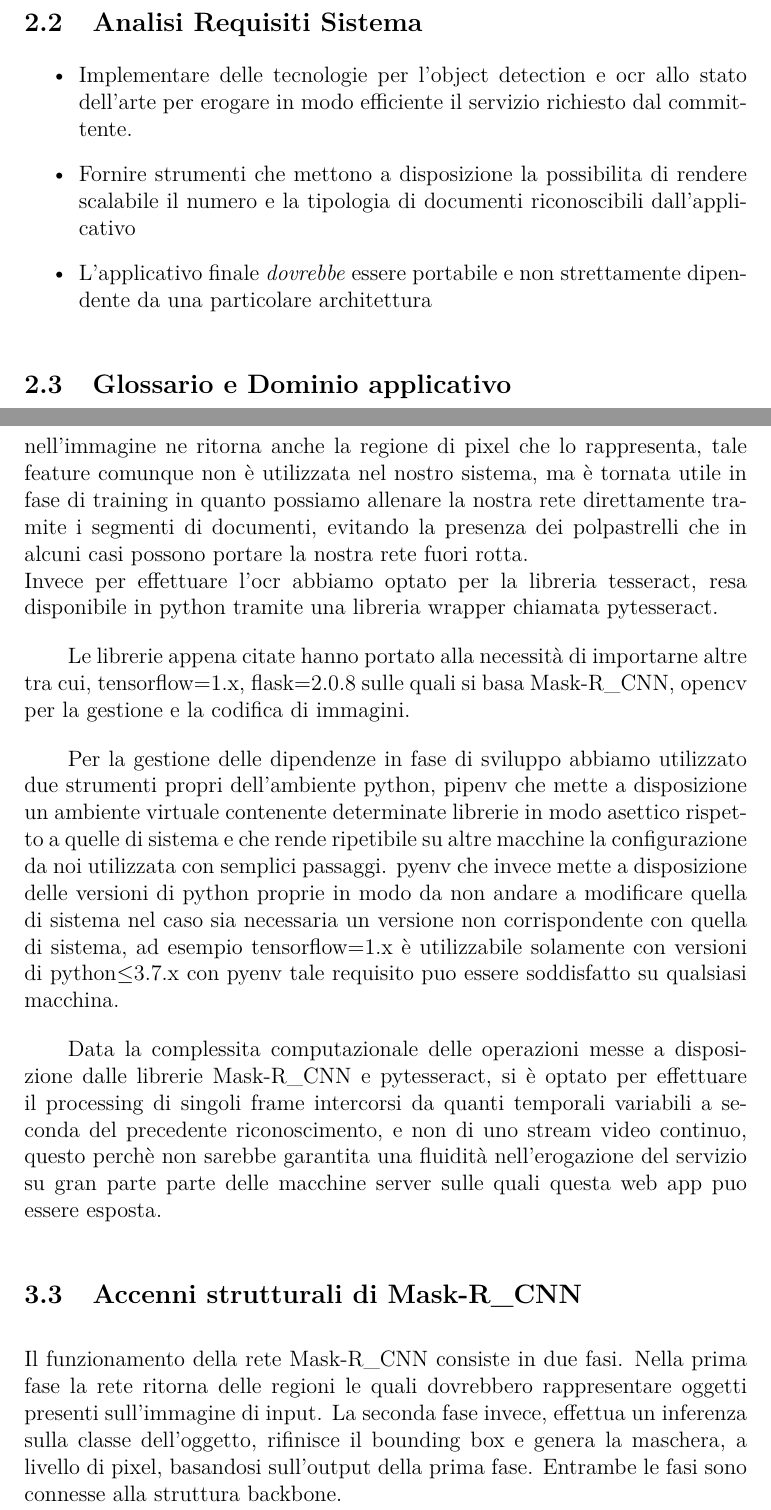
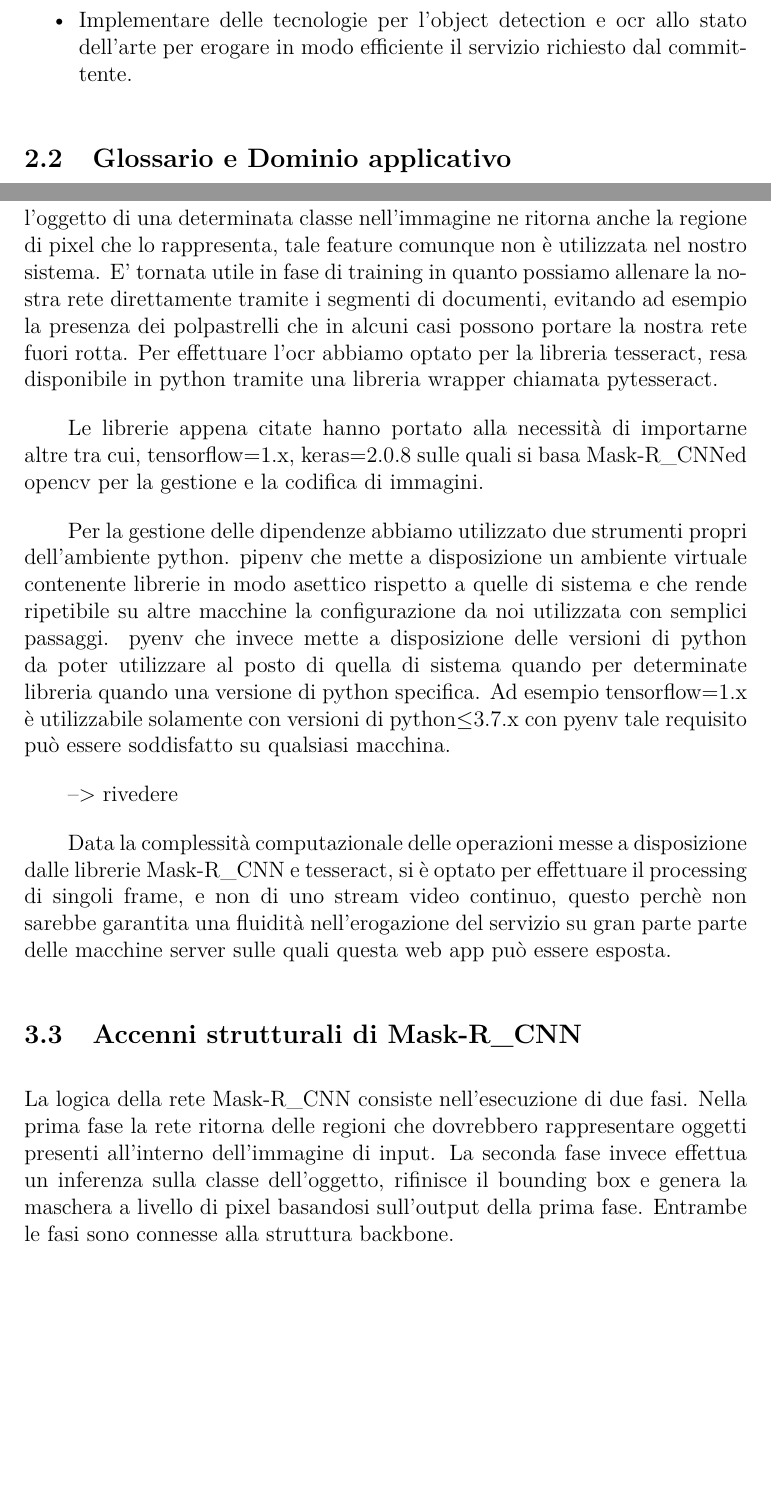
Before and after one commit to Andrew-Wyn/ing_SW_DIL, a LaTeX paper (report/report_v2.tex): two parts of pages 2 and 5 of 35, joined at a grey line, cut at the place of the change, the shorter picture padded with empty space. Compiled offline with pdfLaTeX.

Commit message:
init revision grammar and syntax

```diff
--- a/report/report_v2.tex
+++ b/report/report_v2.tex
@@ -52,15 +52,7 @@ presenti nel documento precedentemente identificato.
 
-\subsection{Analisi Requisiti Sistema}
-
-\begin{itemize}
     \item Implementare delle tecnologie per l'object detection e ocr
         allo stato dell'arte per erogare in modo efficiente il servizio
         richiesto dal committente.
-    \item Fornire strumenti che mettono a disposizione la possibilita di
-        rendere scalabile il numero e la tipologia di documenti
-        riconoscibili dall'applicativo
-    \item L'applicativo finale \textit{dovrebbe} essere portabile e non
-        strettamente dipendente da una particolare architettura
 \end{itemize}
 
 \subsection{Glossario e Dominio applicativo}
@@ -136 +132,2 @@ Per quanto riguarda l'object detection, abbiamo selezionato la libreria
 disposizione anche segmentazione di immagini, una feature aggiuntiva che
+oltre a ritornare un rettangolo contenente l'oggetto di una determinata
@@ -138,44 +134,45 @@ oltre a ritornare un rettangolo contenente un oggetto di una determinata
 classe nell'immagine ne ritorna anche la regione di pixel che lo
-rappresenta, tale feature comunque non è utilizzata nel nostro sistema,
-ma è tornata utile in fase di training in quanto possiamo allenare la
-nostra rete direttamente tramite i segmenti di documenti, evitando la
+rappresenta, tale feature comunque non è utilizzata nel nostro sistema.
+E' tornata utile in fase di training in quanto possiamo allenare la
+nostra rete direttamente tramite i segmenti di documenti, evitando ad esempio la
 presenza dei polpastrelli che in alcuni casi possono portare la nostra
-rete fuori rotta.\\
-Invece per effettuare l'ocr abbiamo optato per la libreria tesseract,
+rete fuori rotta.
+Per effettuare l'ocr abbiamo optato per la libreria tesseract,
 resa disponibile in python tramite una libreria wrapper chiamata
 pytesseract.
 
 Le librerie appena citate hanno portato alla necessità di importarne
-altre tra cui, tensorflow$=$1.x, flask$=$2.0.8 sulle quali si basa
-\mrcnn, opencv per la gestione e la codifica di immagini.
+altre tra cui, tensorflow$=$1.x, keras$=$2.0.8 sulle quali si basa
+\mrcnn ed opencv per la gestione e la codifica di immagini.
 
-Per la gestione delle dipendenze in fase di sviluppo abbiamo utilizzato
-due strumenti propri dell'ambiente python, pipenv che mette a
-disposizione un ambiente virtuale contenente determinate librerie in
+Per la gestione delle dipendenze abbiamo utilizzato
+due strumenti propri dell'ambiente python. pipenv che mette a
+disposizione un ambiente virtuale contenente librerie in
 modo asettico rispetto a quelle di sistema e che rende ripetibile su
 altre macchine la configurazione da noi utilizzata con semplici
 passaggi. pyenv che invece mette a disposizione delle versioni di python
-proprie in modo da non andare a modificare quella di sistema nel caso
-sia necessaria un versione non corrispondente con quella di sistema, ad
-esempio tensorflow$=$1.x è utilizzabile solamente con versioni di
-python$\leq$3.7.x con pyenv tale requisito puo essere soddisfatto su
+da poter utilizzare al posto di quella di sistema quando per determinate
+libreria quando una versione di python specifica.
+Ad esempio tensorflow$=$1.x è utilizzabile solamente con versioni di
+python$\leq$3.7.x con pyenv tale requisito può essere soddisfatto su
 qualsiasi macchina.
 
-Data la complessita computazionale delle operazioni messe a disposizione
-dalle librerie \mrcnn\ e pytesseract, si è optato per effettuare il
-processing di singoli frame intercorsi da quanti temporali variabili a
-seconda del precedente riconoscimento, e non di uno stream video
+--> rivedere %TODO
+
+Data la complessità computazionale delle operazioni messe a disposizione
+dalle librerie \mrcnn\ e tesseract, si è optato per effettuare il
+processing di singoli frame, e non di uno stream video
 continuo, questo perchè non sarebbe garantita una fluidità
 nell'erogazione del servizio su gran parte parte delle macchine server
-sulle quali questa web app puo essere esposta.
+sulle quali questa web app può essere esposta.
 
 \subsection{Accenni strutturali di \mrcnn}
 
-Il funzionamento della rete \mrcnn\ consiste in due fasi. Nella prima
-fase la rete ritorna delle regioni le quali dovrebbero rappresentare
-oggetti presenti sull'immagine di input. La seconda fase invece,
+La logica della rete \mrcnn\ consiste nell'esecuzione di due fasi. Nella prima
+fase la rete ritorna delle regioni che dovrebbero rappresentare
+oggetti presenti all'interno dell'immagine di input. La seconda fase invece
 effettua un inferenza sulla classe dell'oggetto, rifinisce il bounding
-box e genera la maschera, a livello di pixel, basandosi sull'output
+box e genera la maschera a livello di pixel basandosi sull'output
 della prima fase. Entrambe le fasi sono connesse alla struttura
 backbone.
 
```
Also changed, not shown: report/report_v2.tex (35 more changed lines).
